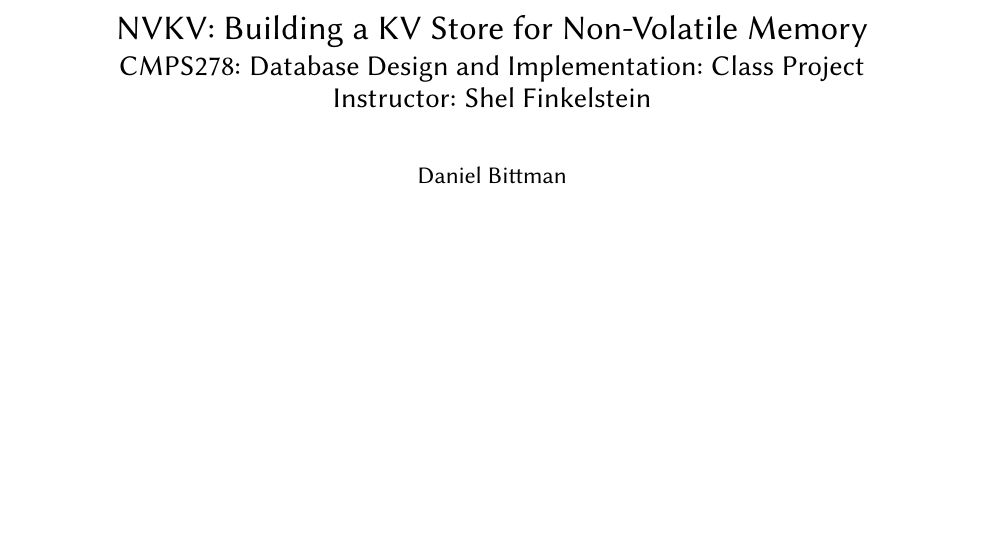
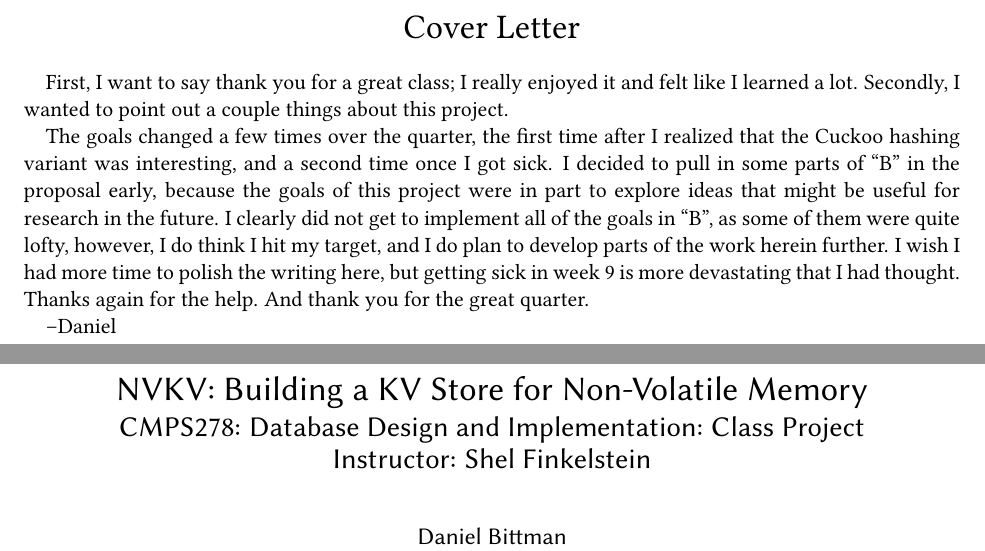
Before and after one commit to dbittman/cmps278, a LaTeX document (paper/main.tex): part of page 1 of 13 before the commit and two parts of pages 1 and 2 of 14 after it, the two joined at a grey line, cut at the place of the change, the shorter picture padded with empty space. Compiled offline with pdfLaTeX.

Commit message:
Add cover.

```diff
--- a/paper/main.tex
+++ b/paper/main.tex
@@ -34,6 +34,33 @@ Database Design and Implementation: Class Project\\\vspace{-2mm}Instructor: Shel
 \newcommand{\etal}{\emph{et~al.}\xspace}
 \newcommand{\bdb}{Berkeley DB\xspace}
 \begin{document}
+
+\onecolumn
+\begin{center}
+	{\LARGE Cover Letter}
+\end{center}
+
+First, I want to say thank you for a great class; I really enjoyed it and felt
+like I learned a lot. Secondly, I wanted to point out a couple things about this
+project.
+
+The goals changed a few times over the quarter, the first time after I realized
+that the Cuckoo hashing variant was interesting, and a second time once I got
+sick. I decided to pull in some parts of ``B'' in the proposal early, because
+the goals of this project were in part to explore ideas that might be useful for
+research in the future. I clearly did not get to implement all of the goals in
+``B'', as some of them were quite lofty, however, I do think I hit my target,
+and I do plan to develop parts of the work herein further.
+I wish I had more time to polish the writing here, but getting sick in week 9 is
+more devastating that I had thought. Thanks again for the help. And thank you
+for the great quarter.
+
+--Daniel
+
+\clearpage
+
+\twocolumn
+
 \biolinum
 \maketitle
 \libertine
```
